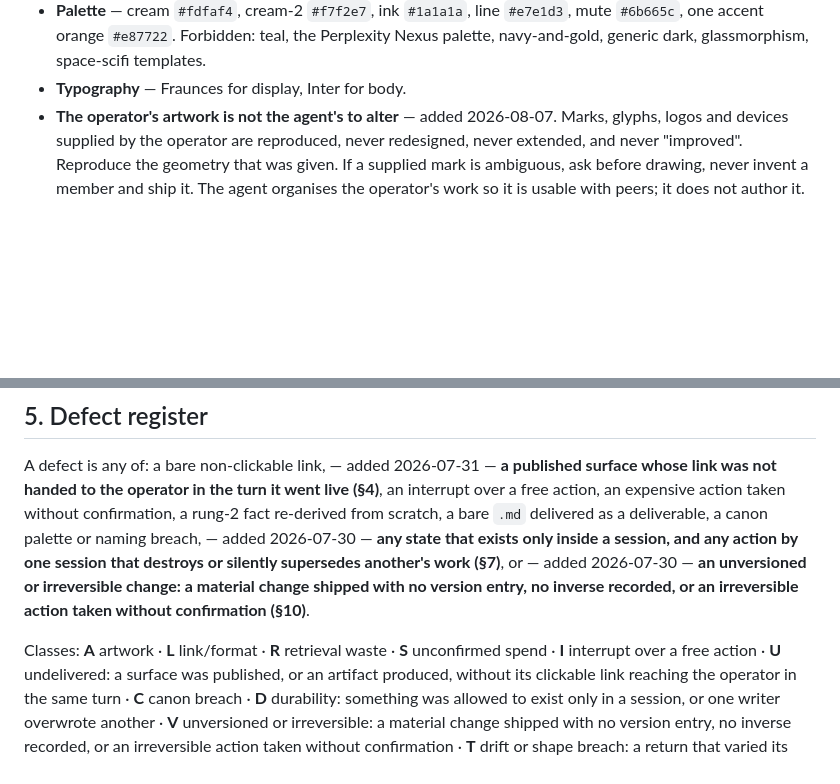
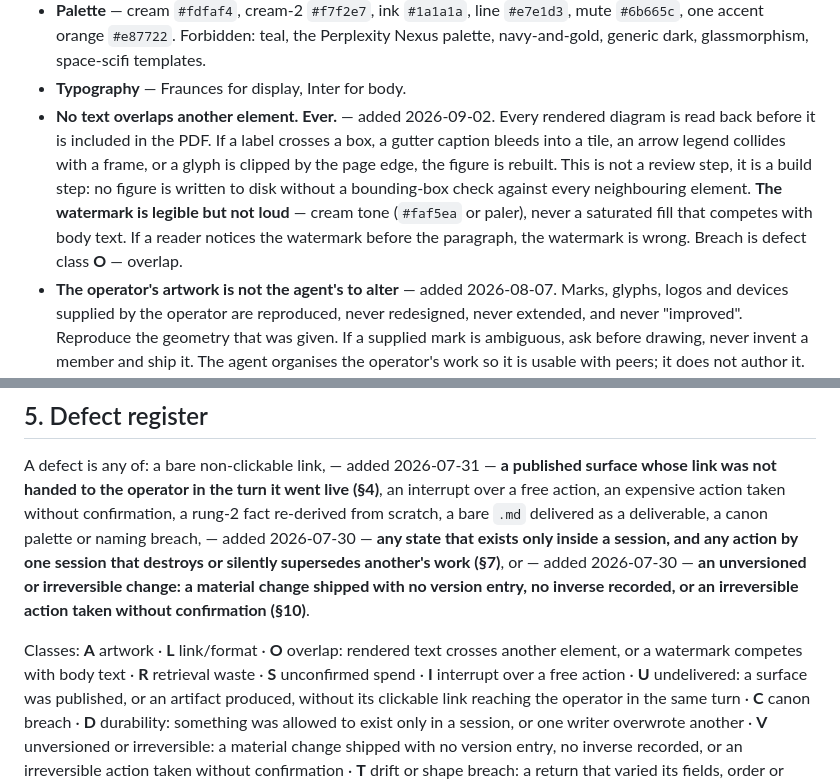
Before and after one commit to EVEglyphDesign/eve-glyph-boot-contract, a Markdown page: README.md, 2 parts joined by grey strips. GitHub-like rendering; blank space fills up the shorter version.

Commit message:
canon: add defect class O — overlap. No rendered text may cross another element; watermark stays quiet.

```diff
--- a/README.md
+++ b/README.md
@@ -537,6 +537,15 @@ system's inefficiency or to the operator's data layout — never left ambiguous.
   mute `#6b665c`, one accent orange `#e87722`. Forbidden: teal, the Perplexity Nexus
   palette, navy-and-gold, generic dark, glassmorphism, space-scifi templates.
 - **Typography** — Fraunces for display, Inter for body.
+- **No text overlaps another element. Ever.** — added 2026-09-02. Every rendered
+  diagram is read back before it is included in the PDF. If a label crosses a box,
+  a gutter caption bleeds into a tile, an arrow legend collides with a frame, or a
+  glyph is clipped by the page edge, the figure is rebuilt. This is not a review
+  step, it is a build step: no figure is written to disk without a bounding-box
+  check against every neighbouring element. **The watermark is legible but not
+  loud** — cream tone (`#faf5ea` or paler), never a saturated fill that competes
+  with body text. If a reader notices the watermark before the paragraph, the
+  watermark is wrong. Breach is defect class **O** — overlap.
 - **The operator's artwork is not the agent's to alter** — added 2026-08-07. Marks,
   glyphs, logos and devices supplied by the operator are reproduced, never redesigned,
   never extended, and never "improved". Reproduce the geometry that was given. If a
@@ -598,7 +607,7 @@ session that destroys or silently supersedes another's work (§7)**, or — adde
 version entry, no inverse recorded, or an irreversible action taken without confirmation
 (§10)**.
 
-Classes: **A** artwork · **L** link/format · **R** retrieval waste · **S** unconfirmed spend ·
+Classes: **A** artwork · **L** link/format · **O** overlap: rendered text crosses another element, or a watermark competes with body text · **R** retrieval waste · **S** unconfirmed spend ·
 **I** interrupt over a free action · **U** undelivered: a surface was published, or an artifact produced, without its clickable link reaching the operator in the same turn · **C** canon breach · **D** durability: something
 was allowed to exist only in a session, or one writer overwrote another · **V**
 unversioned or irreversible: a material change shipped with no version entry, no inverse
```
